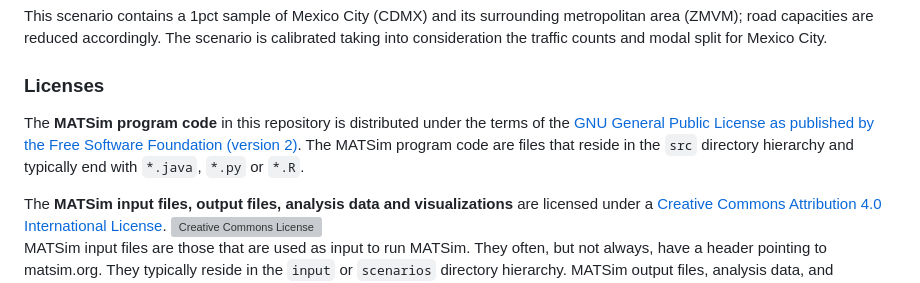
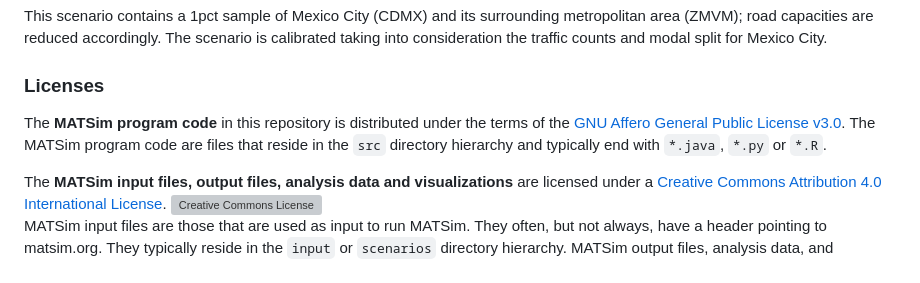
Before and after one commit to matsim-scenarios/matsim-mexico-city, a Markdown page: README.md, the part around the change. Drawn GitHub-style; grey boxes are pictures that could not be loaded.

Commit message:
change license to AGPL

```diff
--- a/README.md
+++ b/README.md
@@ -18,7 +18,7 @@ This scenario contains a 1pct sample of Mexico City (CDMX) and its surrounding m
 
 ### Licenses
 
-The **MATSim program code** in this repository is distributed under the terms of the [GNU General Public License as published by the Free Software Foundation (version 2)](https://www.gnu.org/licenses/old-licenses/gpl-2.0.en.html). The MATSim program code are files that reside in the `src` directory hierarchy and typically end with `*.java`, `*.py` or `*.R`.
+The **MATSim program code** in this repository is distributed under the terms of the [GNU Affero General Public License v3.0](https://www.gnu.org/licenses/agpl-3.0.html.en). The MATSim program code are files that reside in the `src` directory hierarchy and typically end with `*.java`, `*.py` or `*.R`.
 
 The **MATSim input files, output files, analysis data and visualizations** are licensed under a <a rel="license" href="http://creativecommons.org/licenses/by/4.0/">Creative Commons Attribution 4.0 International License</a>.
 <a rel="license" href="http://creativecommons.org/licenses/by/4.0/"><img alt="Creative Commons License" style="border-width:0" src="https://i.creativecommons.org/l/by/4.0/80x15.png" /></a><br /> MATSim input files are those that are used as input to run MATSim. They often, but not always, have a header pointing to matsim.org. They typically reside in the `input` or `scenarios` directory hierarchy. MATSim output files, analysis data, and visualizations are files generated by MATSim runs, or by postprocessing.  They typically reside in a directory hierarchy starting with `output`.
```
